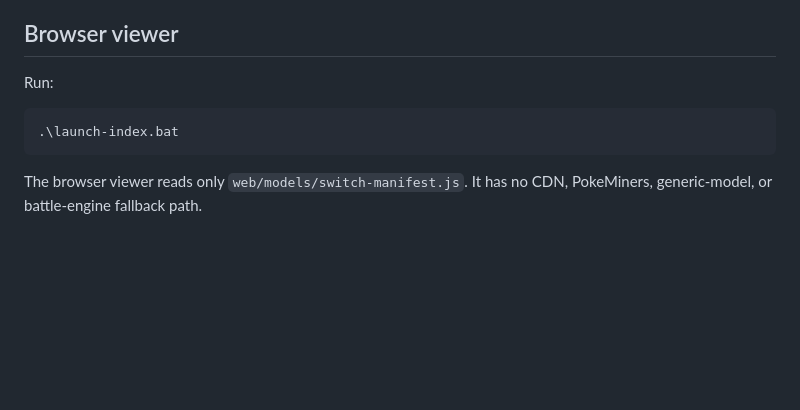
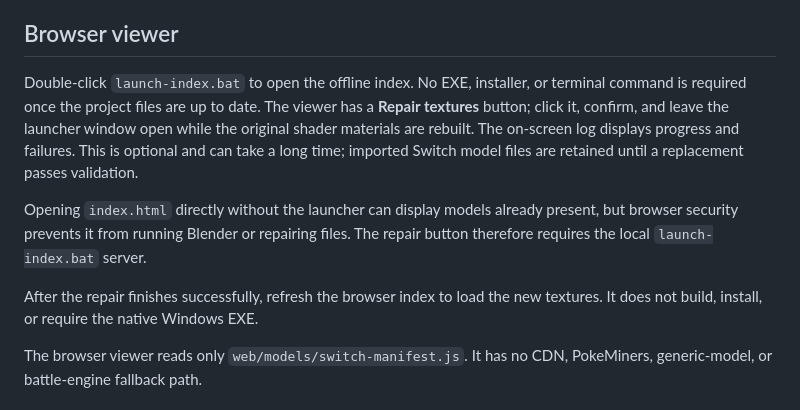
Before and after one commit to Unborne-Fetus/Pokedex-3D-Max, a Markdown page: README.md, the part around the change. Rendered like a GitHub page; blank space fills up the shorter version.

Commit message:
Document browser-only one-click Switch texture repair without PowerShell commands

````diff
--- a/README.md
+++ b/README.md
@@ -93,11 +93,20 @@ Revalidates the existing strict Switch pack without doing a full reconversion. I
 
 ## Browser viewer
 
-Run:
+Double-click `launch-index.bat` to open the offline index. No EXE, installer,
+or terminal command is required once the project files are up to date. The
+viewer has a **Repair textures** button; click it, confirm, and leave the
+launcher window open while the original shader materials are rebuilt. The
+on-screen log displays progress and failures. This is optional and can take a
+long time; imported Switch model files are retained until a replacement passes
+validation.
 
-```powershell
-.\launch-index.bat
-```
+Opening `index.html` directly without the launcher can display models already
+present, but browser security prevents it from running Blender or repairing
+files. The repair button therefore requires the local `launch-index.bat` server.
+
+After the repair finishes successfully, refresh the browser index to load the
+new textures. It does not build, install, or require the native Windows EXE.
 
 The browser viewer reads only `web/models/switch-manifest.js`. It has no CDN, PokeMiners, generic-model, or battle-engine fallback path.
 
````
